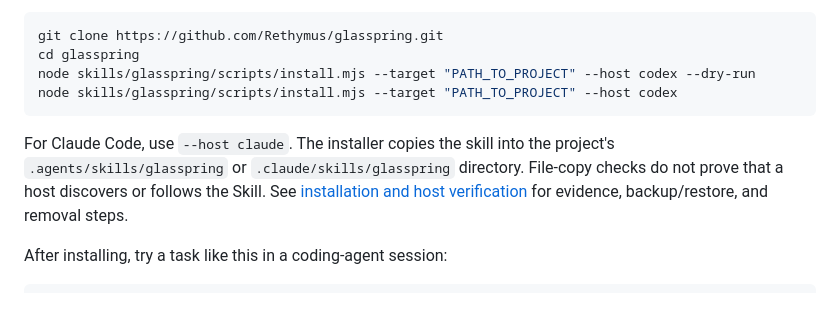
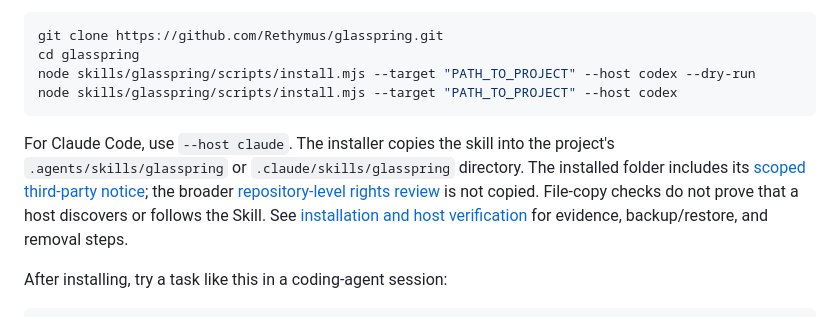
Before and after one commit to Rethymus/glasspring, a Markdown page: README.md, the part around the change. Rendered like a GitHub page.

Commit message:
docs: clarify standalone skill notices

```diff
--- a/README.md
+++ b/README.md
@@ -56,7 +56,7 @@ node skills/glasspring/scripts/install.mjs --target "PATH_TO_PROJECT" --host cod
 node skills/glasspring/scripts/install.mjs --target "PATH_TO_PROJECT" --host codex
 ~~~
 
-For Claude Code, use <code>--host claude</code>. The installer copies the skill into the project's <code>.agents/skills/glasspring</code> or <code>.claude/skills/glasspring</code> directory. File-copy checks do not prove that a host discovers or follows the Skill. See [installation and host verification](INSTALL.md) for evidence, backup/restore, and removal steps.
+For Claude Code, use <code>--host claude</code>. The installer copies the skill into the project's <code>.agents/skills/glasspring</code> or <code>.claude/skills/glasspring</code> directory. The installed folder includes its [scoped third-party notice](skills/glasspring/THIRD_PARTY_NOTICES.md); the broader [repository-level rights review](THIRD_PARTY_NOTICES.md) is not copied. File-copy checks do not prove that a host discovers or follows the Skill. See [installation and host verification](INSTALL.md) for evidence, backup/restore, and removal steps.
 
 After installing, try a task like this in a coding-agent session:
 
```
Also changed, not shown: INSTALL.md (+1 -1 lines), README.zh-CN.md (+1 -1 lines).
